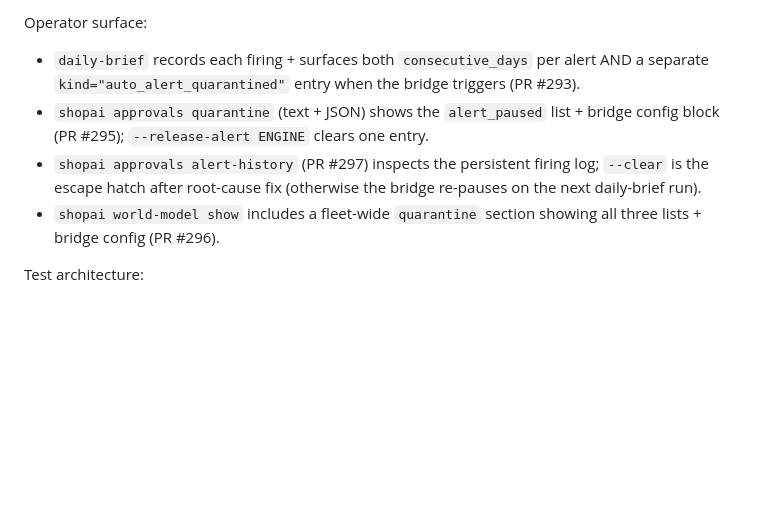
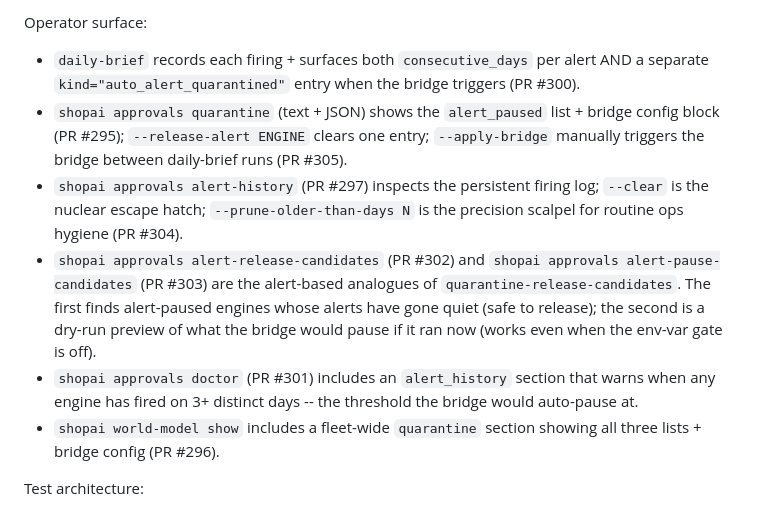
Before and after one commit to batkabatka362-cmyk/shopai, a Markdown page: CLAUDE.md, the part around the change. Drawn GitHub-style; blank space fills up the shorter version.

Commit message:
docs: CLAUDE.md — additional auto-quarantine operator surface
PR #299 documented the initial auto-quarantine chain. Since
then 5 additional operator-surface commands have shipped:

  - daily-brief (PR #300 — was #293 in the original doc, but
    the PR was reopened after a stacked-PR auto-close so the
    SHA changed)
  - --apply-bridge manual trigger (PR #305)
  - --prune-older-than-days precision scalpel (PR #304)
  - alert-release-candidates + alert-pause-candidates (PRs
    #302 + #303)
  - approvals doctor alert-history section (PR #301)

This PR updates the "Operator surface" subsection so future
sessions see the complete list, not just the initial cut.

No code changes; pure docs.

Co-Authored-By: Claude Opus 4.7 (1M context) <noreply@anthropic.com>

```diff
--- a/CLAUDE.md
+++ b/CLAUDE.md
@@ -1164,14 +1164,27 @@ Operator surface:
 - ``daily-brief`` records each firing + surfaces both
   ``consecutive_days`` per alert AND a separate
   ``kind="auto_alert_quarantined"`` entry when the bridge
-  triggers (PR #293).
+  triggers (PR #300).
 - ``shopai approvals quarantine`` (text + JSON) shows the
   ``alert_paused`` list + bridge config block (PR #295);
-  ``--release-alert ENGINE`` clears one entry.
+  ``--release-alert ENGINE`` clears one entry;
+  ``--apply-bridge`` manually triggers the bridge between
+  daily-brief runs (PR #305).
 - ``shopai approvals alert-history`` (PR #297) inspects the
-  persistent firing log; ``--clear`` is the escape hatch
-  after root-cause fix (otherwise the bridge re-pauses on
-  the next daily-brief run).
+  persistent firing log; ``--clear`` is the nuclear escape
+  hatch; ``--prune-older-than-days N`` is the precision
+  scalpel for routine ops hygiene (PR #304).
+- ``shopai approvals alert-release-candidates`` (PR #302) and
+  ``shopai approvals alert-pause-candidates`` (PR #303) are
+  the alert-based analogues of ``quarantine-release-candidates``.
+  The first finds alert-paused engines whose alerts have gone
+  quiet (safe to release); the second is a dry-run preview
+  of what the bridge would pause if it ran now (works even
+  when the env-var gate is off).
+- ``shopai approvals doctor`` (PR #301) includes an
+  ``alert_history`` section that warns when any engine has
+  fired on 3+ distinct days -- the threshold the bridge
+  would auto-pause at.
 - ``shopai world-model show`` includes a fleet-wide
   ``quarantine`` section showing all three lists + bridge
   config (PR #296).
```
